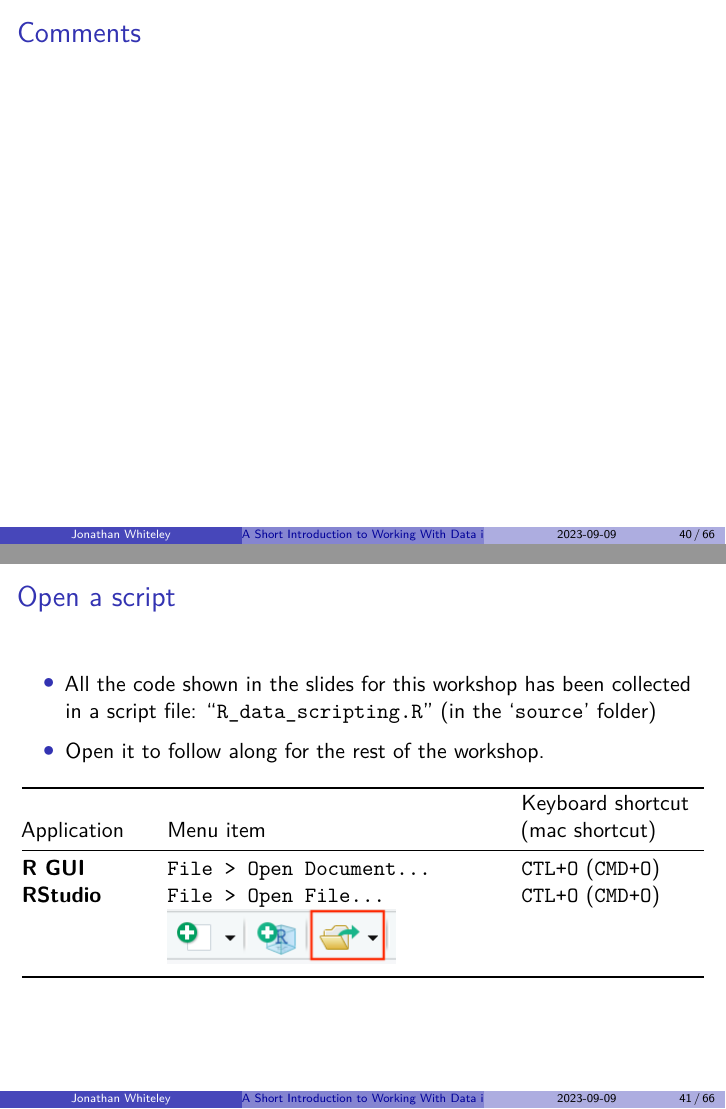
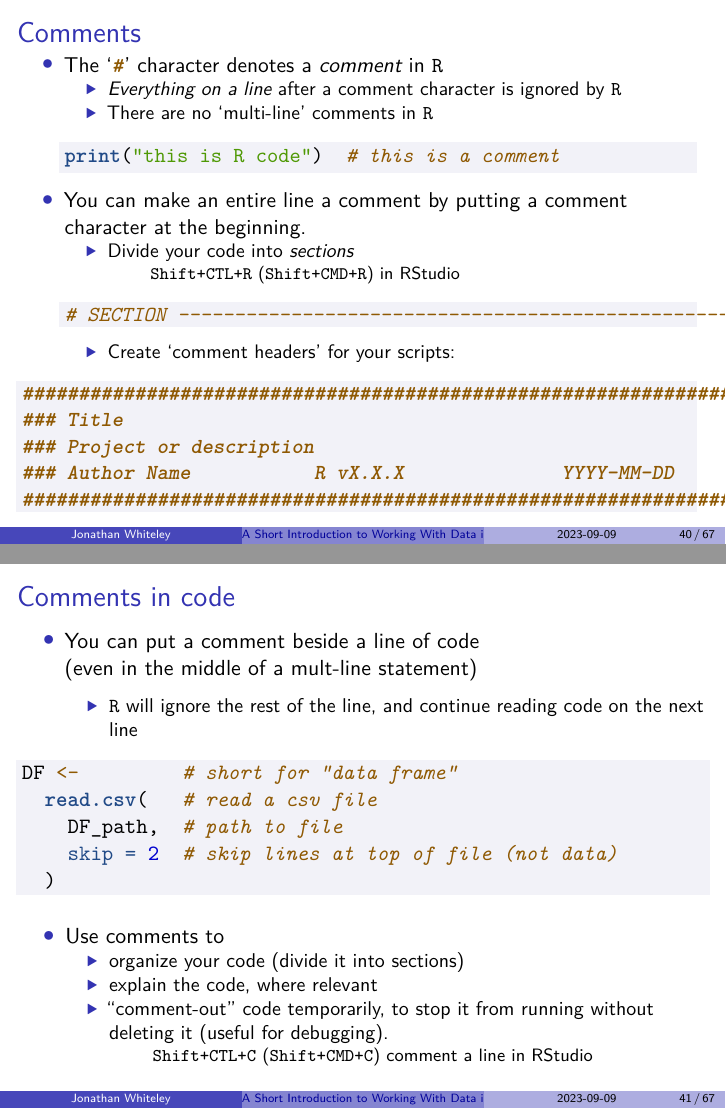
Before and after one commit to jawhiteley/R_training_jaw, an R Markdown document (R2_data_scripting/source/R_data_scripting.Rmd): pages 42 and 43 of 68 before the commit and pages 42 and 43 of 69 after it, joined at a grey line. The pictures show the output file R2_data_scripting/R_data_scripting.pdf that the author committed with the source.

Commit message:
Add slides on Code Comments
+ updated some notes on topics added.

````diff
--- a/R2_data_scripting/source/R_data_scripting.Rmd
+++ b/R2_data_scripting/source/R_data_scripting.Rmd
@@ -663,8 +663,60 @@ We will not be trying Batch Mode---it is mentioned for information only.
 :::
 
 
-## Comments
+## Comments {.shrink}
 
+* The '**`#`{.r}**' character denotes a *comment* in $\R$
+  - _Everything on a line_ after a comment character is ignored by $\R$
+  - There are no 'multi-line' comments in $\R$
+
+  ``` r
+  print("this is R code")  # this is a comment
+  ```
+
++ You can make an entire line a comment by putting a comment character at the beginning.
+  - Divide your code into *sections*
+    - `Shift+CTL+R` (`Shift+CMD+R`) in RStudio
+
+  ``` r
+  # SECTION -----------------------------------------------------------------
+  ```
+
+  - Create 'comment headers' for your scripts:
+
+``` r
+################################################################
+### Title
+### Project or description
+### Author Name           R vX.X.X              YYYY-MM-DD
+################################################################
+```
+
+
+## Comments in code
+
++ You can put a comment beside a line of code
+  (even in the middle of a mult-line statement)
+
+  + $\R$ will ignore the rest of the line,
+  and continue reading code on the next line
+
+``` r
+DF <-         # short for "data frame"
+  read.csv(   # read a csv file
+    DF_path,  # path to file
+    skip = 2  # skip lines at top of file (not data)
+  )
+```
+
++ Use comments to
+  - organize your code (divide it into sections)
+  - explain the code, where relevant
+  - "comment-out" code temporarily,
+    to stop it from running without deleting it
+    (useful for debugging).
+    - `Shift+CTL+C` (`Shift+CMD+C`) comment a line in RStudio
+  <!-- - We'll learn how to stop code from running  -->
+  <!--   based on conditions later. -->
 
 ## Open a script
 
````
Also changed, not shown: R2_data_scripting/R_data_scripting.pdf, R2_data_scripting/source/R_data_scripting.Rmd (4 more changed lines).
